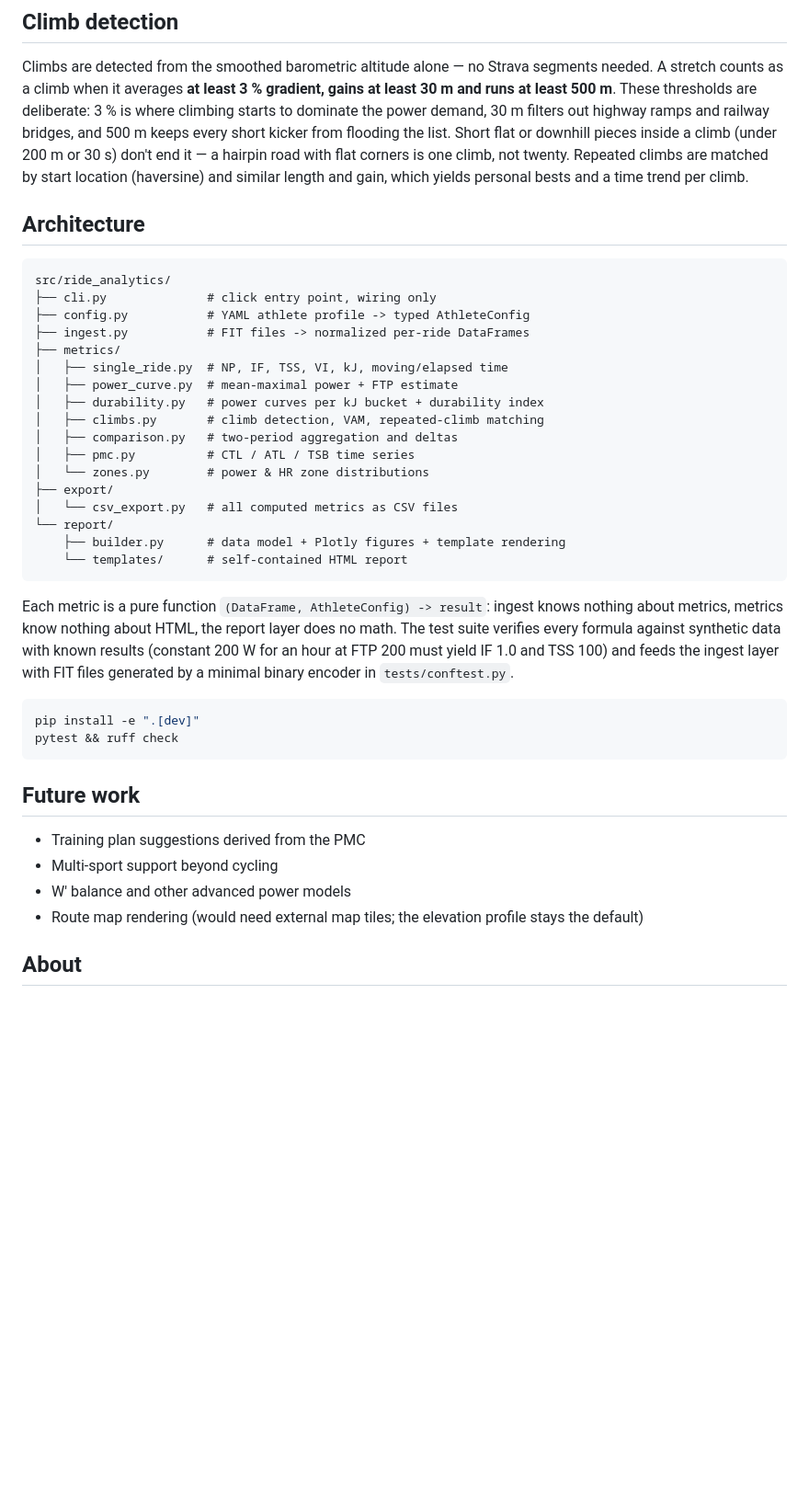
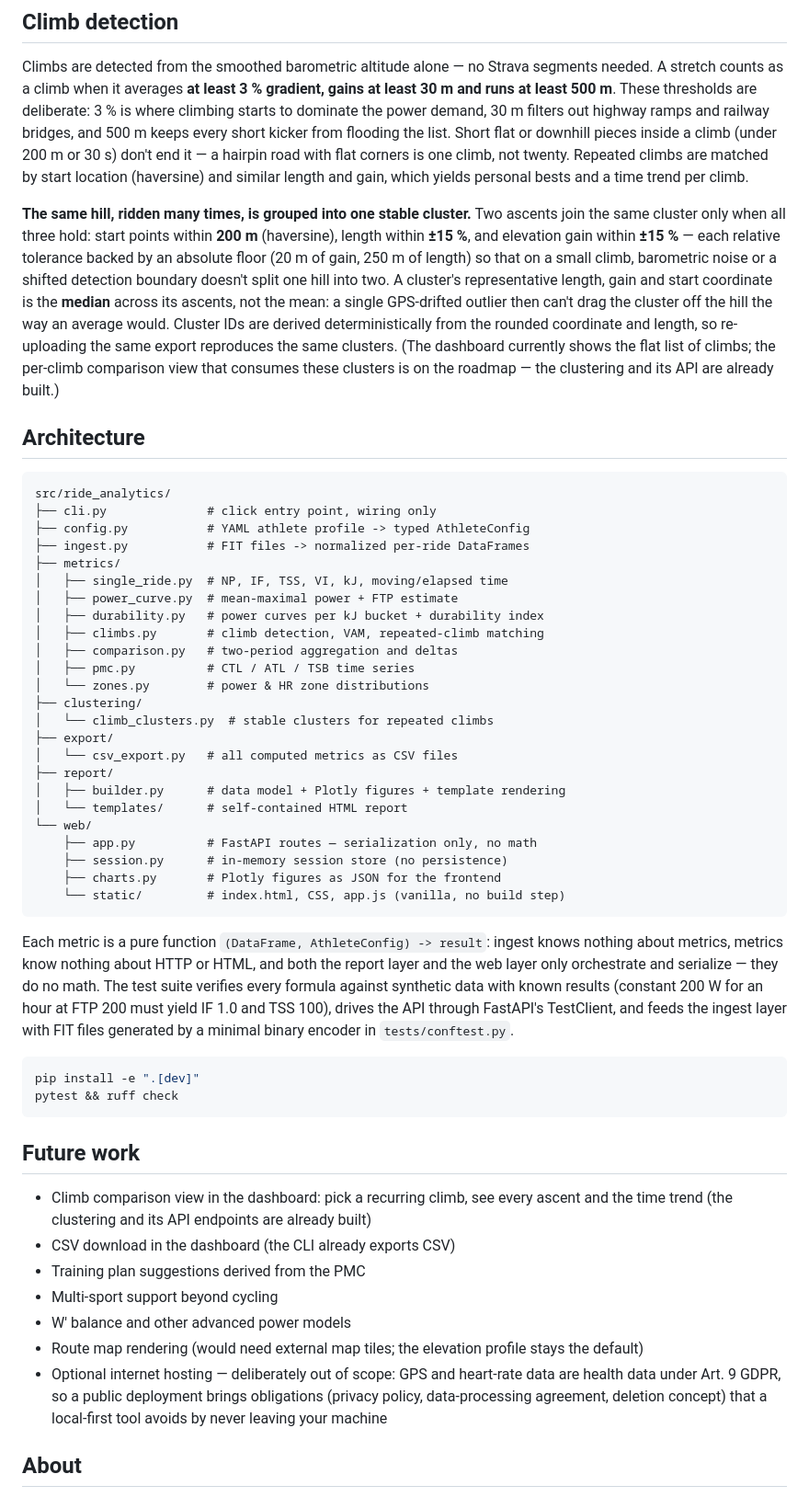
Before and after one commit to BeFuchs/strava-analytics, a Markdown page: README.md, the part around the change printed below. Shown: that part at 92% size. GitHub-like rendering; blank space fills up the shorter version.

````diff
--- a/README.md
+++ b/README.md
@@ -102,6 +121,8 @@ To avoid this permanently, keep the project outside any cloud-synced directory.
 
 Climbs are detected from the smoothed barometric altitude alone — no Strava segments needed. A stretch counts as a climb when it averages **at least 3 % gradient, gains at least 30 m and runs at least 500 m**. These thresholds are deliberate: 3 % is where climbing starts to dominate the power demand, 30 m filters out highway ramps and railway bridges, and 500 m keeps every short kicker from flooding the list. Short flat or downhill pieces inside a climb (under 200 m or 30 s) don't end it — a hairpin road with flat corners is one climb, not twenty. Repeated climbs are matched by start location (haversine) and similar length and gain, which yields personal bests and a time trend per climb.
 
+**The same hill, ridden many times, is grouped into one stable cluster.** Two ascents join the same cluster only when all three hold: start points within **200 m** (haversine), length within **±15 %**, and elevation gain within **±15 %** — each relative tolerance backed by an absolute floor (20 m of gain, 250 m of length) so that on a small climb, barometric noise or a shifted detection boundary doesn't split one hill into two. A cluster's representative length, gain and start coordinate is the **median** across its ascents, not the mean: a single GPS-drifted outlier then can't drag the cluster off the hill the way an average would. Cluster IDs are derived deterministically from the rounded coordinate and length, so re-uploading the same export reproduces the same clusters. (The dashboard currently shows the flat list of climbs; the per-climb comparison view that consumes these clusters is on the roadmap — the clustering and its API are already built.)
+
 ## Architecture
 
 ```
@@ -117,14 +138,21 @@ src/ride_analytics/
 │   ├── comparison.py   # two-period aggregation and deltas
 │   ├── pmc.py          # CTL / ATL / TSB time series
 │   └── zones.py        # power & HR zone distributions
+├── clustering/
+│   └── climb_clusters.py  # stable clusters for repeated climbs
 ├── export/
 │   └── csv_export.py   # all computed metrics as CSV files
-└── report/
-    ├── builder.py      # data model + Plotly figures + template rendering
-    └── templates/      # self-contained HTML report
+├── report/
+│   ├── builder.py      # data model + Plotly figures + template rendering
+│   └── templates/      # self-contained HTML report
+└── web/
+    ├── app.py          # FastAPI routes — serialization only, no math
+    ├── session.py      # in-memory session store (no persistence)
+    ├── charts.py       # Plotly figures as JSON for the frontend
+    └── static/         # index.html, CSS, app.js (vanilla, no build step)
 ```
 
-Each metric is a pure function `(DataFrame, AthleteConfig) -> result`: ingest knows nothing about metrics, metrics know nothing about HTML, the report layer does no math. The test suite verifies every formula against synthetic data with known results (constant 200 W for an hour at FTP 200 must yield IF 1.0 and TSS 100) and feeds the ingest layer with FIT files generated by a minimal binary encoder in `tests/conftest.py`.
+Each metric is a pure function `(DataFrame, AthleteConfig) -> result`: ingest knows nothing about metrics, metrics know nothing about HTTP or HTML, and both the report layer and the web layer only orchestrate and serialize — they do no math. The test suite verifies every formula against synthetic data with known results (constant 200 W for an hour at FTP 200 must yield IF 1.0 and TSS 100), drives the API through FastAPI's TestClient, and feeds the ingest layer with FIT files generated by a minimal binary encoder in `tests/conftest.py`.
 
 ```bash
 pip install -e ".[dev]"
@@ -133,10 +161,13 @@ pytest && ruff check
 
 ## Future work
 
+- Climb comparison view in the dashboard: pick a recurring climb, see every ascent and the time trend (the clustering and its API endpoints are already built)
+- CSV download in the dashboard (the CLI already exports CSV)
 - Training plan suggestions derived from the PMC
 - Multi-sport support beyond cycling
 - W' balance and other advanced power models
 - Route map rendering (would need external map tiles; the elevation profile stays the default)
+- Optional internet hosting — deliberately out of scope: GPS and heart-rate data are health data under Art. 9 GDPR, so a public deployment brings obligations (privacy policy, data-processing agreement, deletion concept) that a local-first tool avoids by never leaving your machine
 
 ## About
 
````
Also changed, not shown: other parts of README.md (+23 -4 lines), docs/dashboard-screenshot.png (added).
